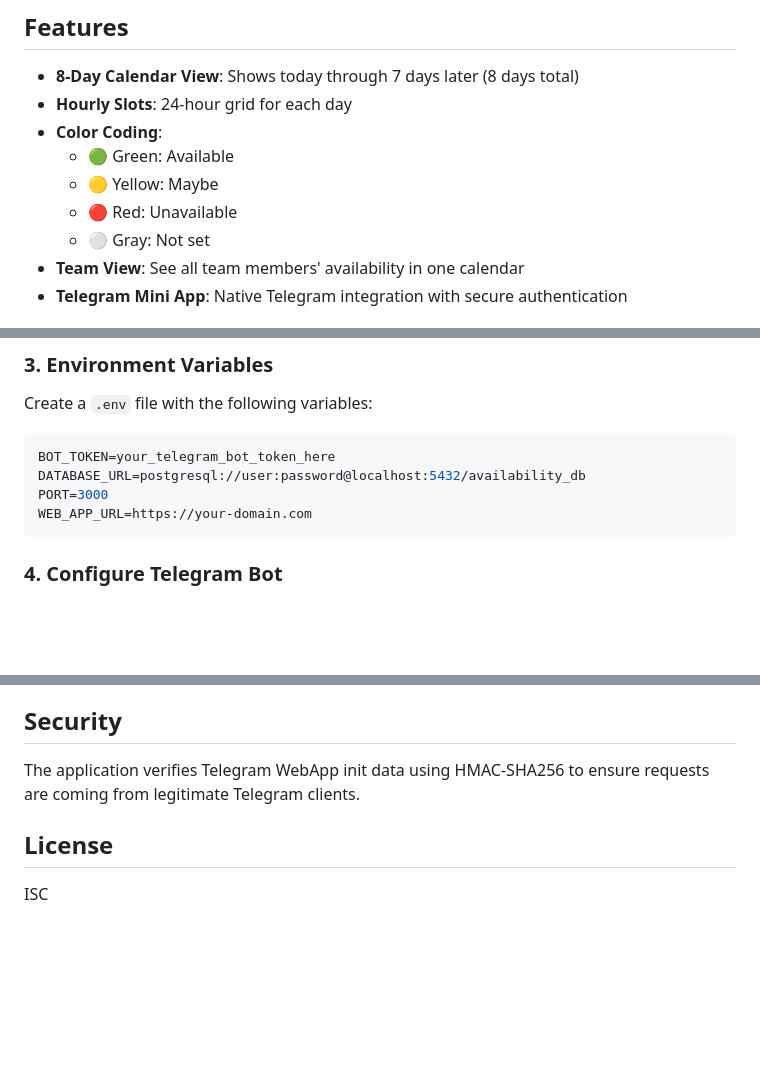
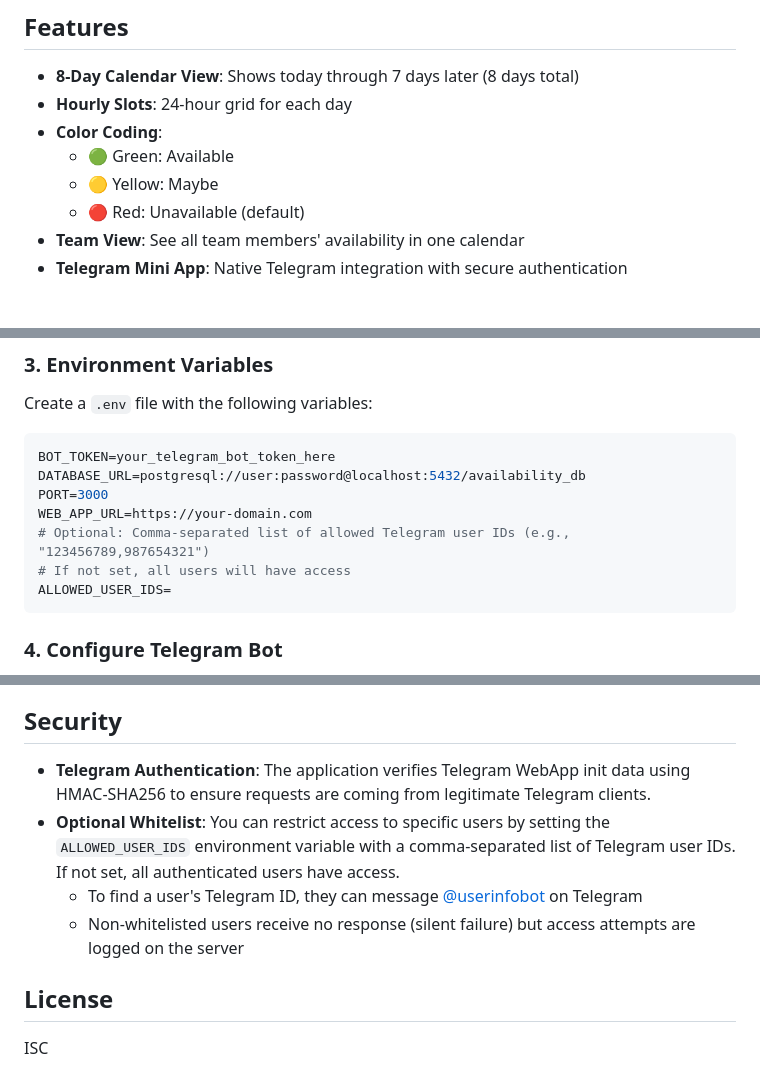
Before and after one commit to Armin-FalDiS/availability_bot, a Markdown page: README.md, 3 parts joined by grey strips. Rendered like a GitHub page; blank space fills up the shorter version.

````diff
--- a/README.md
+++ b/README.md
@@ -9,8 +9,7 @@ A Telegram bot with Mini App interface for team availability scheduling. Users c
 - **Color Coding**:
   - 🟢 Green: Available
   - 🟡 Yellow: Maybe
-  - 🔴 Red: Unavailable
-  - ⚪ Gray: Not set
+  - 🔴 Red: Unavailable (default)
 - **Team View**: See all team members' availability in one calendar
 - **Telegram Mini App**: Native Telegram integration with secure authentication
 
@@ -56,6 +55,9 @@ BOT_TOKEN=your_telegram_bot_token_here
 DATABASE_URL=postgresql://user:password@localhost:5432/availability_db
 PORT=3000
 WEB_APP_URL=https://your-domain.com
+# Optional: Comma-separated list of allowed Telegram user IDs (e.g., "123456789,987654321")
+# If not set, all users will have access
+ALLOWED_USER_IDS=
 ```
 
 ### 4. Configure Telegram Bot
@@ -132,7 +149,10 @@ docker run -d --env-file .env -p 3000:3000 availability-bot
 
 ## Security
 
-The application verifies Telegram WebApp init data using HMAC-SHA256 to ensure requests are coming from legitimate Telegram clients.
+- **Telegram Authentication**: The application verifies Telegram WebApp init data using HMAC-SHA256 to ensure requests are coming from legitimate Telegram clients.
+- **Optional Whitelist**: You can restrict access to specific users by setting the `ALLOWED_USER_IDS` environment variable with a comma-separated list of Telegram user IDs. If not set, all authenticated users have access.
+  - To find a user's Telegram ID, they can message [@userinfobot](https://t.me/userinfobot) on Telegram
+  - Non-whitelisted users receive no response (silent failure) but access attempts are logged on the server
 
 ## License
 
````
Also changed, not shown: other parts of README.md (+30 -15 lines).
